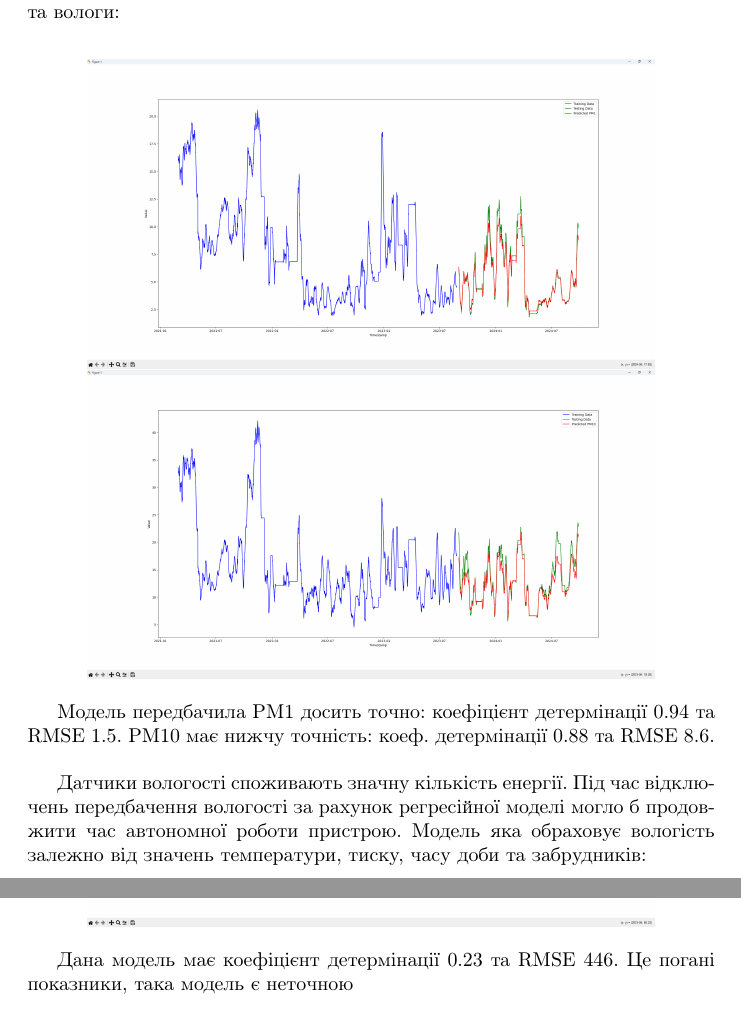
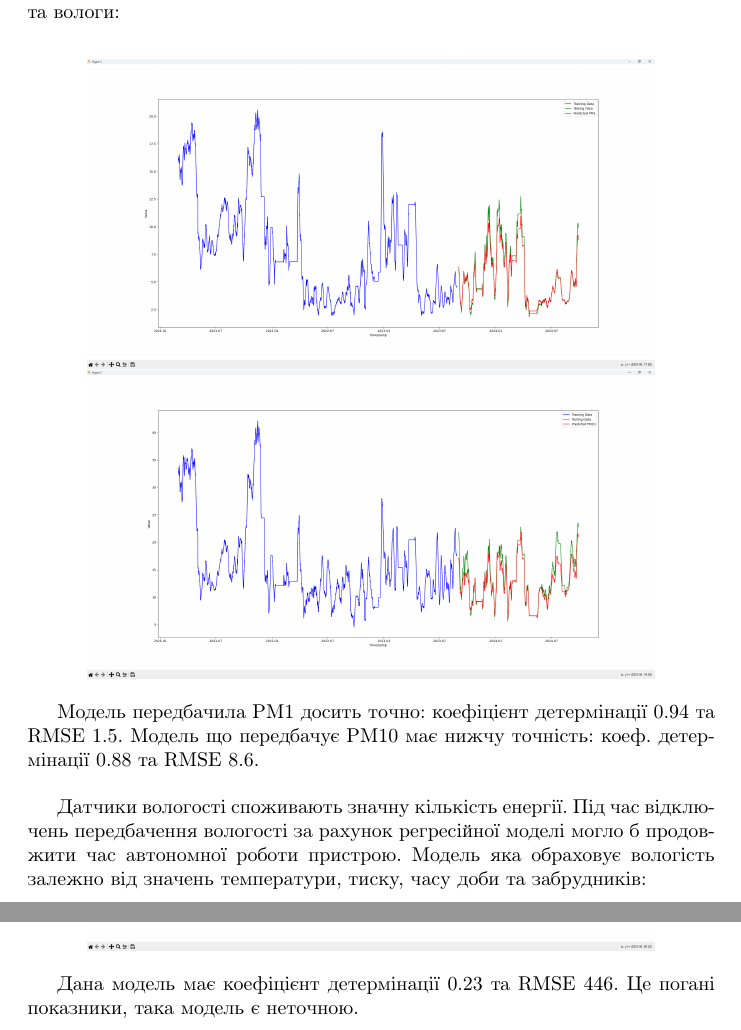
Before and after one commit to MINIAProgramStudio/MMMO, a LaTeX document (lab_1/звіт.tex): two parts of pages 6 and 7 of 8, joined at a grey line, cut so that both start at the same text. Compiled offline with pdfLaTeX.

Commit message:
update звіт

```diff
--- a/lab_1/звіт.tex
+++ b/lab_1/звіт.tex
@@ -71,14 +71,14 @@
     \includegraphics[width=100mm]{pm10}
 \end{center}
 
-Модель передбачила PM1 досить точно: коефіцієнт детермінації 0.94 та RMSE 1.5. PM10 має нижчу точність: коеф. детермінації 0.88 та RMSE 8.6.\\\indent
+Модель передбачила PM1 досить точно: коефіцієнт детермінації 0.94 та RMSE 1.5. Модель що передбачує PM10 має нижчу точність: коеф. детермінації 0.88 та RMSE 8.6.\\\indent
 
 Датчики вологості споживають значну кількість енергії. Під час відключень передбачення вологості за рахунок регресійної моделі могло б продовжити час автономної роботи пристрою. Модель яка обраховує вологість залежно від значень температури, тиску, часу доби та забрудників:\\\indent
 \begin{center}
     \includegraphics[width=100mm]{humidity}
 \end{center}
 
-Дана модель має коефіцієнт детермінації 0.23 та RMSE 446. Це погані показники, така модель є неточною\\\indent
+Дана модель має коефіцієнт детермінації 0.23 та RMSE 446. Це погані показники, така модель є неточною.\\\indent
 
 
 \newpage
```
Also changed, not shown: lab_1/звіт.pdf.
